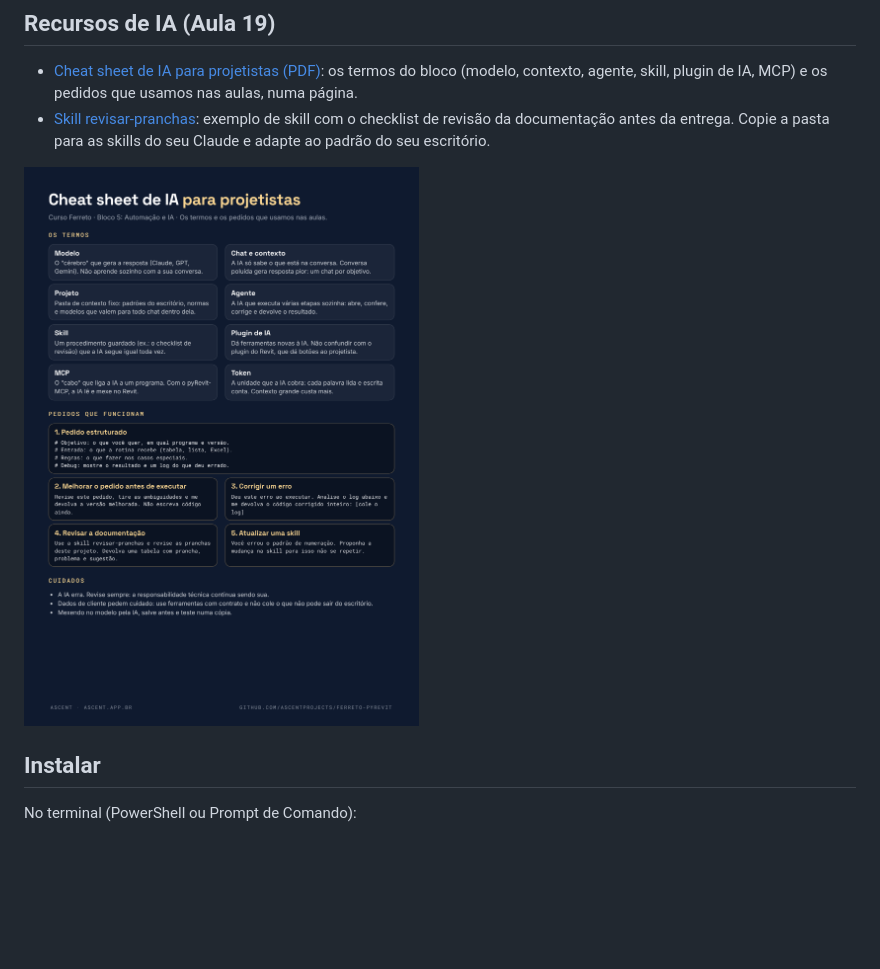
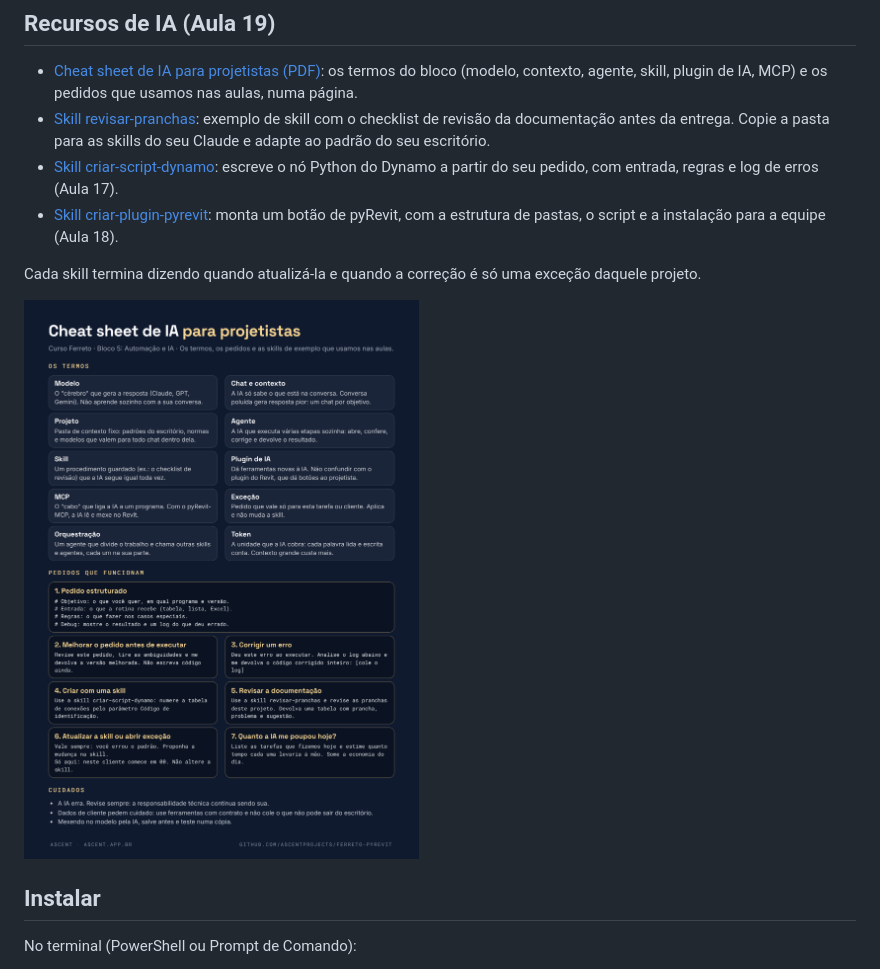
Before and after one commit to AscentProjects/ferreto-pyrevit, a Markdown page: README.md, the part around the change. GitHub-like rendering; pictures changed too: docs/cheat-sheet-ia.png; blank space fills up the shorter version.

Commit message:
feat(ia): skills criar-script-dynamo e criar-plugin-pyrevit, exceção e cheat sheet atualizado
Observações do Savyo no planejamento do Bloco 5: skills práticas para o dia a dia, quando atualizar a skill ou abrir exceção, orquestração e medir a economia como conceito.

Co-Authored-By: Claude Opus 5.5 <noreply@anthropic.com>
Claude-Session: https://claude.ai/code/session_01P3eSHmn2PHFS3DHkAM7wrt

```diff
--- a/README.md
+++ b/README.md
@@ -28,6 +28,10 @@ Família de prancha da Ferreto Engenharia, com os tipos A0, A1, A1 Estendido e A
 
 - [Cheat sheet de IA para projetistas (PDF)](https://github.com/AscentProjects/ferreto-pyrevit/raw/master/ia/cheat-sheet-ia.pdf): os termos do bloco (modelo, contexto, agente, skill, plugin de IA, MCP) e os pedidos que usamos nas aulas, numa página.
 - [Skill revisar-pranchas](ia/skills/revisar-pranchas/SKILL.md): exemplo de skill com o checklist de revisão da documentação antes da entrega. Copie a pasta para as skills do seu Claude e adapte ao padrão do seu escritório.
+- [Skill criar-script-dynamo](ia/skills/criar-script-dynamo/SKILL.md): escreve o nó Python do Dynamo a partir do seu pedido, com entrada, regras e log de erros (Aula 17).
+- [Skill criar-plugin-pyrevit](ia/skills/criar-plugin-pyrevit/SKILL.md): monta um botão de pyRevit, com a estrutura de pastas, o script e a instalação para a equipe (Aula 18).
+
+Cada skill termina dizendo quando atualizá-la e quando a correção é só uma exceção daquele projeto.
 
 ![Cheat sheet de IA para projetistas](docs/cheat-sheet-ia.png)
 
```
Also changed, not shown: 4 other files.
